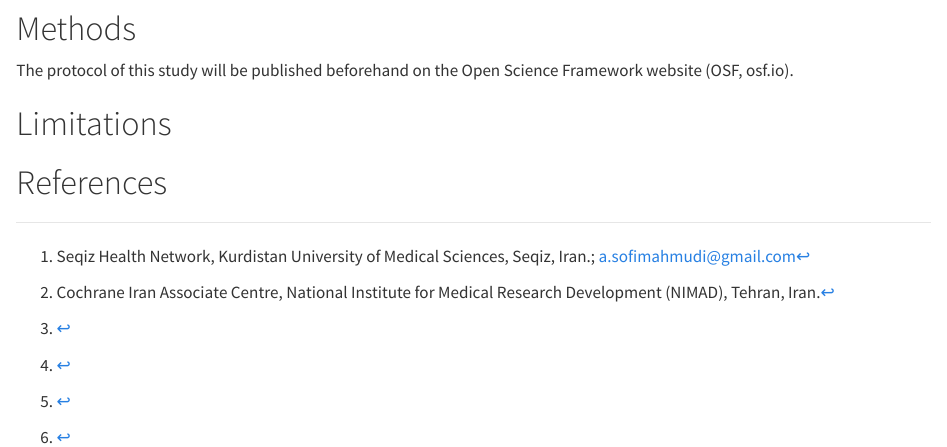
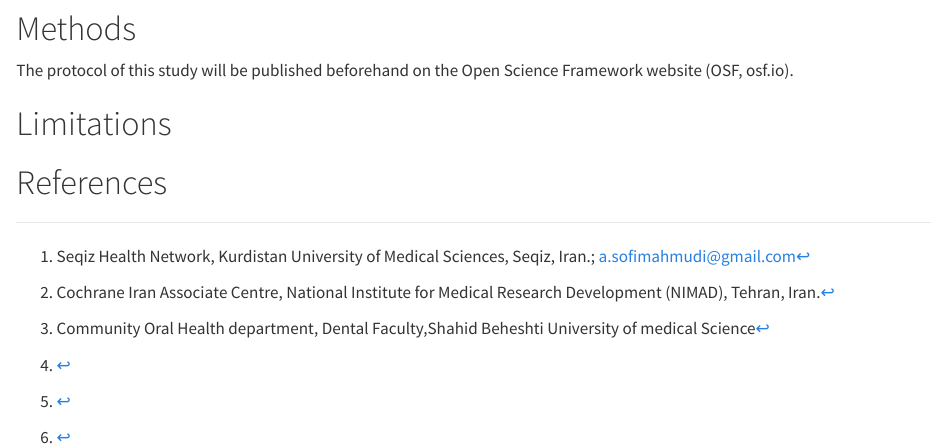
Before and after one commit to choxos/iran-oral-health-actors, a Quarto document (protocol_iran_oral_health_actors.qmd): the page in a window 1100 px wide, from 650 px down. Rendered offline with R 4.5, knitr and Pandoc in place of Quarto, with nearby package versions.

Commit message:
Added my affiliation

```diff
--- a/protocol_iran_oral_health_actors.qmd
+++ b/protocol_iran_oral_health_actors.qmd
@@ -3,7 +3,7 @@ title: "The network of oral health actors in Iran: Protocol for a systematic map
 
 author:
   - Ahmad Sofi-Mahmudi^[Seqiz Health Network, Kurdistan University of Medical Sciences, Seqiz, Iran.; a.sofimahmudi@gmail.com] ^[Cochrane Iran Associate Centre, National Institute for Medical Research Development (NIMAD), Tehran, Iran.]
-  - Amin Vahdati^[]
+  - Amin Vahdati^[Community Oral Health department, Dental Faculty,Shahid Beheshti University of medical Science]
   - Farzaneh Farokhi^[]
   - Anahita Ranjbar^[]
   - Ali Kazemian^[]
```
Also changed, not shown: 1 other file.
